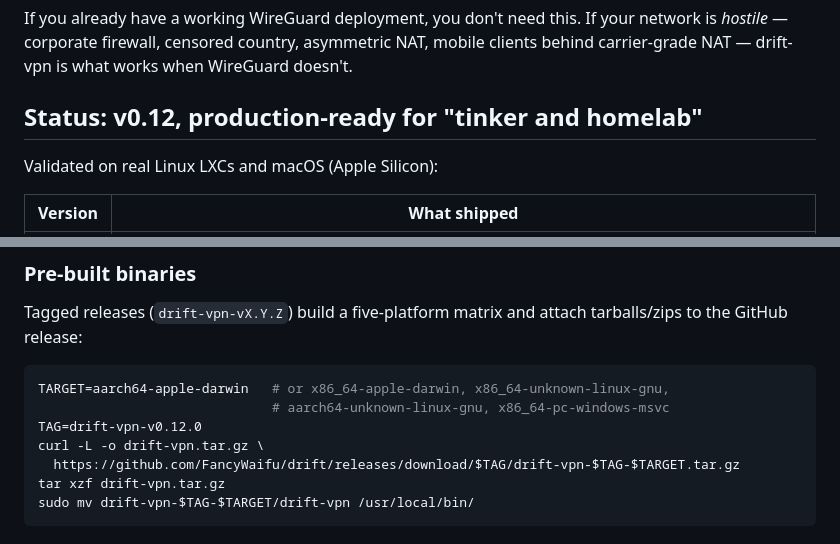
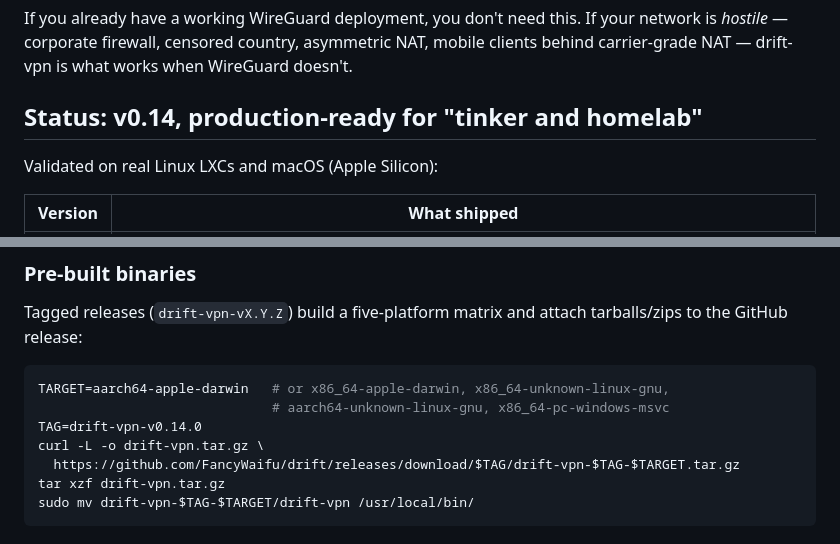
Before and after one commit to FancyWaifu/drift, a Markdown page: drift-vpn/README.md, 2 parts joined by grey strips. Rendered like a GitHub page.

````diff
--- a/drift-vpn/README.md
+++ b/drift-vpn/README.md
@@ -11,7 +11,7 @@ drift-vpn looks like WireGuard from the outside — TOML config, peers identifie
 
 If you already have a working WireGuard deployment, you don't need this. If your network is *hostile* — corporate firewall, censored country, asymmetric NAT, mobile clients behind carrier-grade NAT — drift-vpn is what works when WireGuard doesn't.
 
-## Status: v0.12, production-ready for "tinker and homelab"
+## Status: v0.14, production-ready for "tinker and homelab"
 
 Validated on real Linux LXCs and macOS (Apple Silicon):
 
@@ -398,7 +398,7 @@ Tagged releases (`drift-vpn-vX.Y.Z`) build a five-platform matrix and attach tar
 ```bash
 TARGET=aarch64-apple-darwin   # or x86_64-apple-darwin, x86_64-unknown-linux-gnu,
                               # aarch64-unknown-linux-gnu, x86_64-pc-windows-msvc
-TAG=drift-vpn-v0.12.0
+TAG=drift-vpn-v0.14.0
 curl -L -o drift-vpn.tar.gz \
   https://github.com/FancyWaifu/drift/releases/download/$TAG/drift-vpn-$TAG-$TARGET.tar.gz
 tar xzf drift-vpn.tar.gz
````
Also changed, not shown: README.md (+5 -3 lines), drift-vpn/QUICKSTART.md (+1 -1 lines).
